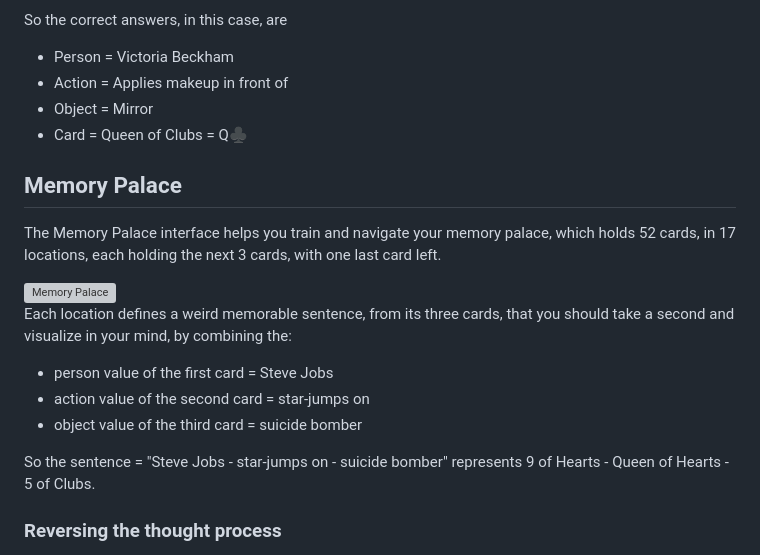
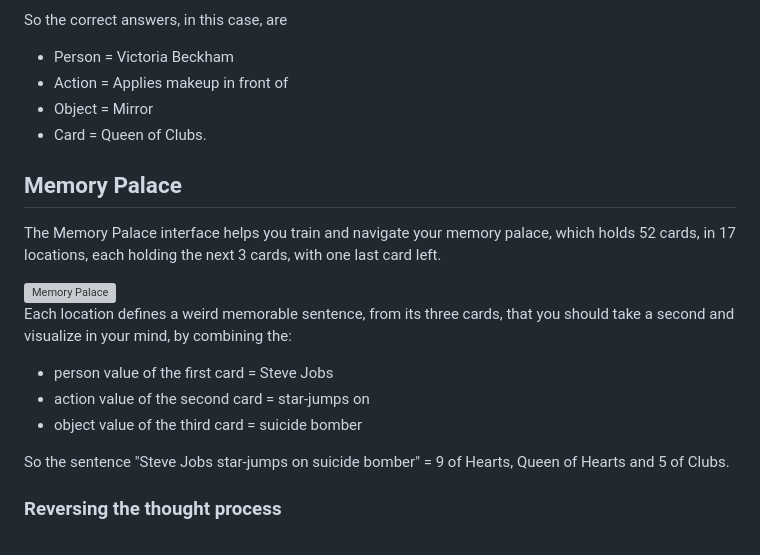
Before and after one commit to RonniKahalani/PAOCards, a Markdown page: README.md, the part around the change. Drawn GitHub-style; grey boxes are pictures that could not be loaded.

```diff
--- a/README.md
+++ b/README.md
@@ -45,7 +45,7 @@ It consists of the following main components:
 - Person = Victoria Beckham
 - Action = Applies makeup in front of
 - Object = Mirror
-- Card = Queen of Clubs = Q&clubs;
+- Card = Queen of Clubs.
 
 ## Memory Palace
 <p>The Memory Palace interface helps you train and navigate your memory palace, which holds 52 cards, in 17 locations, each holding the next 3 cards, with one last card left.</p>
@@ -56,7 +56,7 @@ Each location defines a weird memorable sentence, from its three cards, that you
 - action value of the second card = star-jumps on<br>
 - object value of the third card = suicide bomber<br>
 
-<p>So the sentence = "Steve Jobs - star-jumps on - suicide bomber" represents 9 of Hearts - Queen of Hearts - 5 of Clubs.</p>
+<p>So the sentence "Steve Jobs star-jumps on suicide bomber" = 9 of Hearts, Queen of Hearts and 5 of Clubs.</p>
 
 ### Reversing the thought process
 Imagine you're done going through all the cards and recall the first location sentence, like the one above "Victoria Beckham - Breaks nail on - Cigarette".
```
